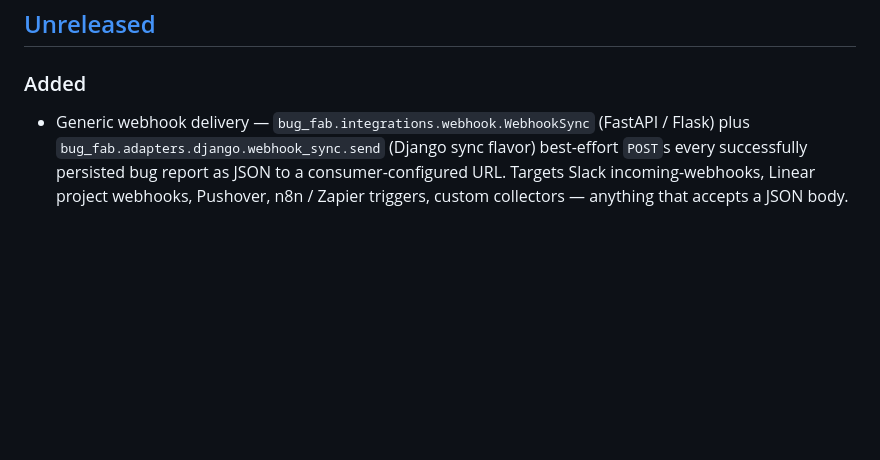
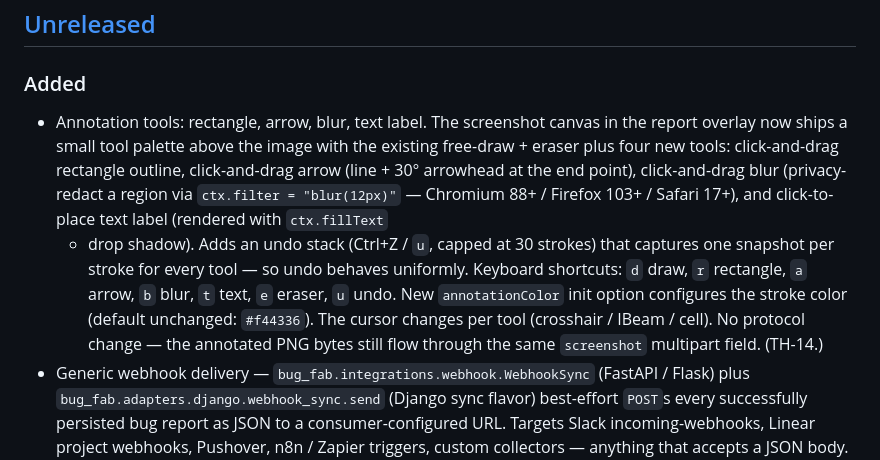
Before and after one commit to AZgeekster/Bug-Fab, a Markdown page: CHANGELOG.md, the part around the change. Drawn GitHub-style; blank space fills up the shorter version.

```diff
--- a/CHANGELOG.md
+++ b/CHANGELOG.md
@@ -13,6 +13,21 @@ out explicitly in each release entry.
 
 ### Added
 
+- Annotation tools: rectangle, arrow, blur, text label. The screenshot
+  canvas in the report overlay now ships a small tool palette above the
+  image with the existing free-draw + eraser plus four new tools:
+  click-and-drag rectangle outline, click-and-drag arrow (line + 30°
+  arrowhead at the end point), click-and-drag blur (privacy-redact a
+  region via `ctx.filter = "blur(12px)"` — Chromium 88+ / Firefox 103+ /
+  Safari 17+), and click-to-place text label (rendered with `ctx.fillText`
+  + drop shadow). Adds an undo stack (Ctrl+Z / `u`, capped at 30 strokes)
+  that captures one snapshot per stroke for every tool — so undo behaves
+  uniformly. Keyboard shortcuts: `d` draw, `r` rectangle, `a` arrow,
+  `b` blur, `t` text, `e` eraser, `u` undo. New `annotationColor` init
+  option configures the stroke color (default unchanged: `#f44336`). The
+  cursor changes per tool (crosshair / IBeam / cell). No protocol change —
+  the annotated PNG bytes still flow through the same `screenshot`
+  multipart field. (TH-14.)
 - Generic webhook delivery — `bug_fab.integrations.webhook.WebhookSync`
   (FastAPI / Flask) plus `bug_fab.adapters.django.webhook_sync.send`
   (Django sync flavor) best-effort `POST`s every successfully persisted
```
Also changed, not shown: AGENTS.md (+28 -2 lines), docs/ROADMAP.md (+2 -2 lines).
